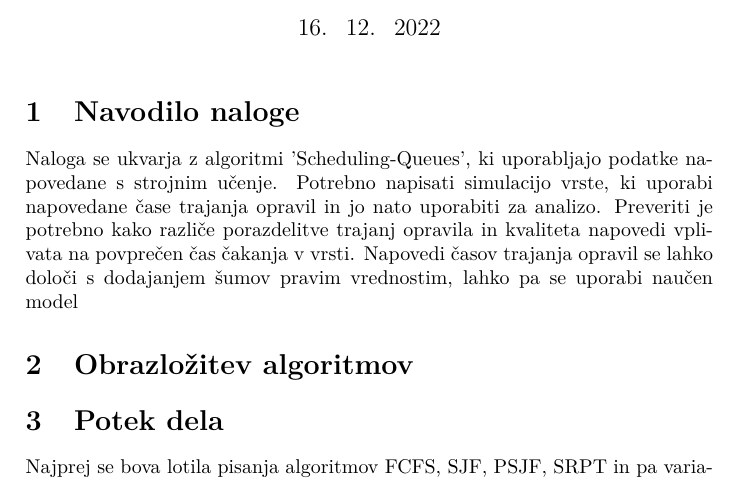
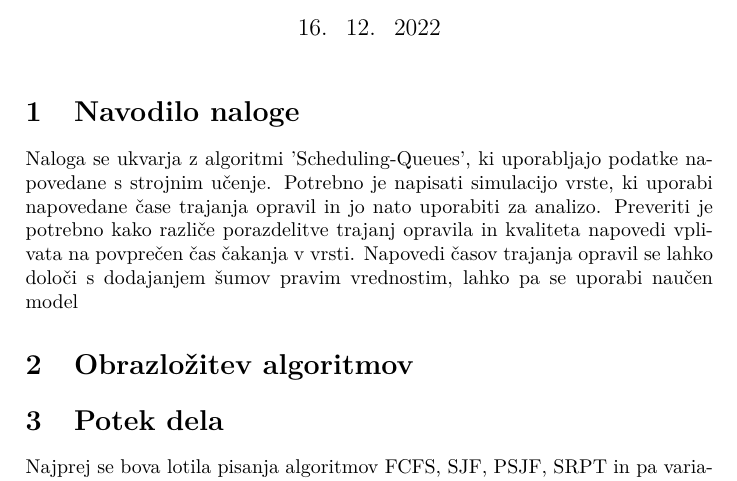
Before and after one commit to spela-1/Scheduling-Queues, a LaTeX document (Kratka_predstavitev.tex): part of the page, cut so that both start at the same text. Compiled offline with pdfLaTeX.

Commit message:
Update Kratka_predstavitev.tex

```diff
--- a/Kratka_predstavitev.tex
+++ b/Kratka_predstavitev.tex
@@ -21,7 +21,7 @@ Scheduling-Queues\\
 
 \section{Navodilo naloge}
 Naloga se ukvarja z algoritmi 'Scheduling-Queues', ki uporabljajo podatke napovedane s strojnim učenje.
-Potrebno napisati simulacijo vrste, ki uporabi napovedane čase trajanja opravil in jo nato uporabiti za analizo.
+Potrebno je napisati simulacijo vrste, ki uporabi napovedane čase trajanja opravil in jo nato uporabiti za analizo.
 Preveriti je potrebno kako različe porazdelitve trajanj opravila in kvaliteta napovedi vplivata na povprečen čas čakanja v vrsti.
 Napovedi časov trajanja opravil se lahko določi s dodajanjem šumov pravim vrednostim, lahko pa se uporabi naučen model
 
```
